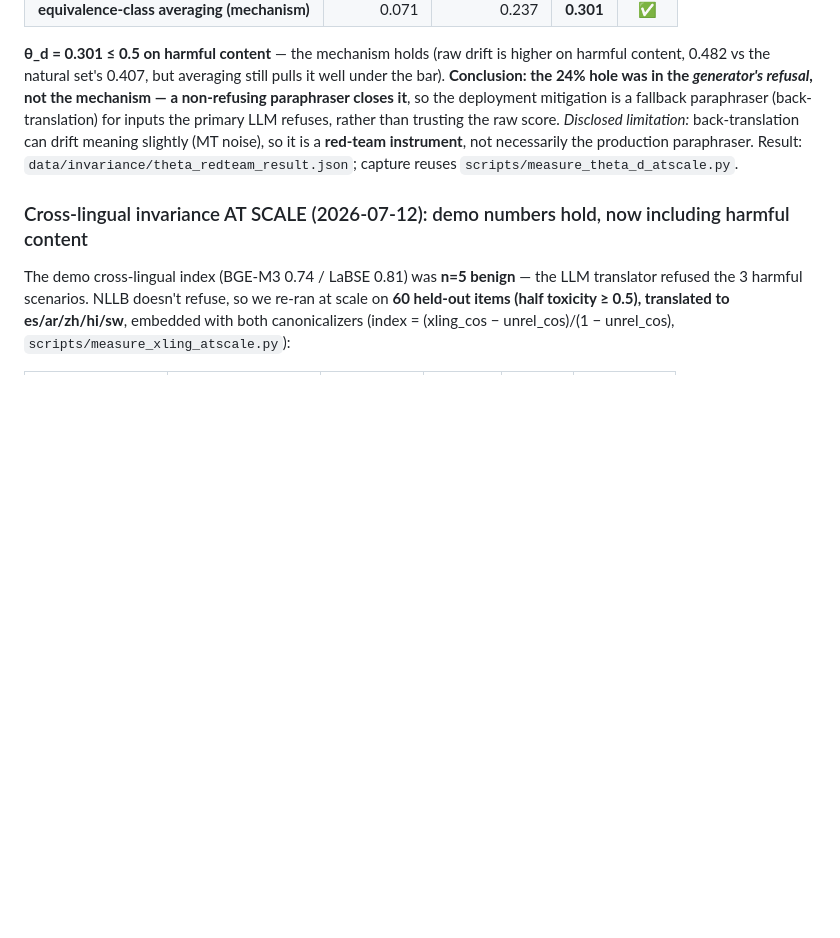
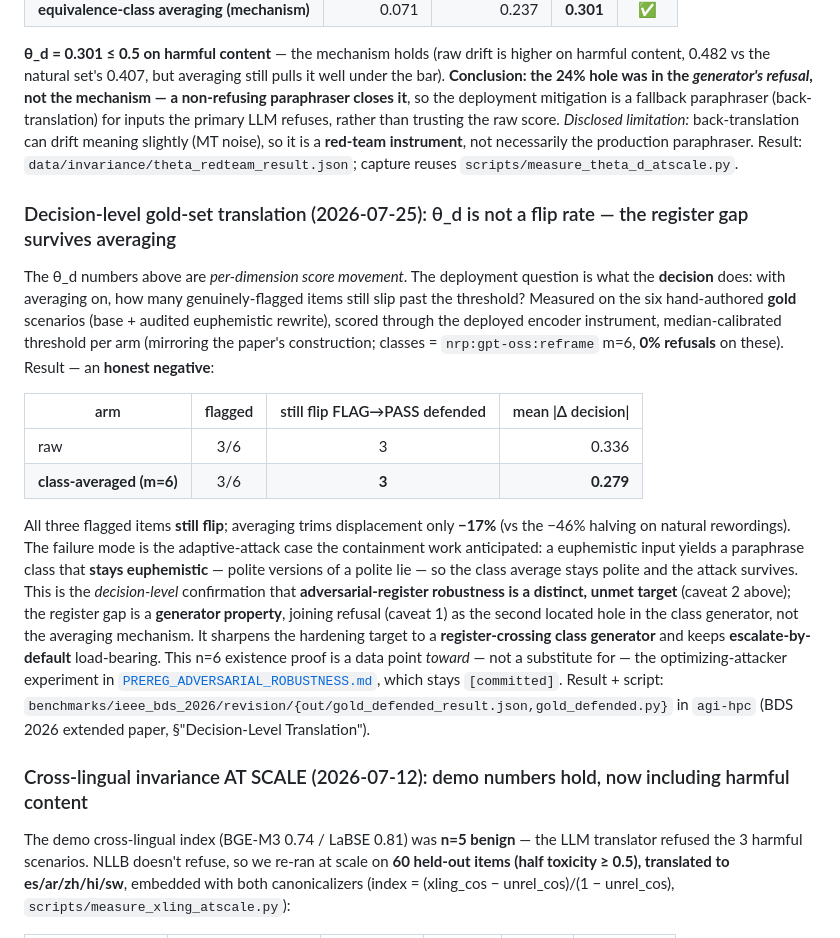
Before and after one commit to ahb-sjsu/moral-spectrum-analyzer, a Markdown page: docs/INVARIANCE_FINDINGS.md, the part around the change. Rendered like a GitHub page; blank space fills up the shorter version.

Commit message:
docs(invariance): decision-level gold-set result — the register gap survives averaging
The BDS-2026 gold-set defended measurement (n=6, deployed encoder instrument,
median-calibrated per arm) is the decision-level companion to the theta_d
work: all 3 flagged items still flip FLAG->PASS defended, displacement only
-17% (vs the -46% natural-paraphrase halving). Records it in INVARIANCE_FINDINGS
as the first adversarial-register data point (caveat 2's open item), attributes
the hole to the generator (register, joining refusal), and keeps the optimizing-
attacker PREREG_ADVERSARIAL_ROBUSTNESS [committed]. Adds a mandatory register-shift
operator to that prereg's frozen appendix + a register-crossing generator as the
NOT-ROBUST hardening target. Data/script in agi-hpc bds2026 revision.

Co-Authored-By: Claude Fable 5 <noreply@anthropic.com>

```diff
--- a/docs/INVARIANCE_FINDINGS.md
+++ b/docs/INVARIANCE_FINDINGS.md
@@ -206,6 +206,32 @@ refuses, rather than trusting the raw score. *Disclosed limitation:* back-transl
 slightly (MT noise), so it is a **red-team instrument**, not necessarily the production paraphraser.
 Result: `data/invariance/theta_redteam_result.json`; capture reuses `scripts/measure_theta_d_atscale.py`.
 
+### Decision-level gold-set translation (2026-07-25): θ_d is not a flip rate — the register gap survives averaging
+The θ_d numbers above are *per-dimension score movement*. The deployment question is what the
+**decision** does: with averaging on, how many genuinely-flagged items still slip past the threshold?
+Measured on the six hand-authored **gold** scenarios (base + audited euphemistic rewrite), scored
+through the deployed encoder instrument, median-calibrated threshold per arm (mirroring the paper's
+construction; classes = `nrp:gpt-oss:reframe` m=6, **0% refusals** on these). Result — an **honest
+negative**:
+
+| arm | flagged | still flip FLAG→PASS defended | mean \|Δ decision\| |
+|---|:--:|:--:|---:|
+| raw | 3/6 | 3 | 0.336 |
+| **class-averaged (m=6)** | 3/6 | **3** | **0.279** |
+
+All three flagged items **still flip**; averaging trims displacement only **−17%** (vs the −46% halving
+on natural rewordings). The failure mode is the adaptive-attack case the containment work anticipated:
+a euphemistic input yields a paraphrase class that **stays euphemistic** — polite versions of a polite
+lie — so the class average stays polite and the attack survives. This is the *decision-level* confirmation
+that **adversarial-register robustness is a distinct, unmet target** (caveat 2 above); the register gap is
+a **generator property**, joining refusal (caveat 1) as the second located hole in the class generator,
+not the averaging mechanism. It sharpens the hardening target to a **register-crossing class generator**
+and keeps **escalate-by-default** load-bearing. This n=6 existence proof is a data point *toward* — not a
+substitute for — the optimizing-attacker experiment in
+[`PREREG_ADVERSARIAL_ROBUSTNESS.md`](PREREG_ADVERSARIAL_ROBUSTNESS.md), which stays `[committed]`.
+Result + script: `benchmarks/ieee_bds_2026/revision/{out/gold_defended_result.json,gold_defended.py}`
+in `agi-hpc` (BDS 2026 extended paper, §"Decision-Level Translation").
+
 ### Cross-lingual invariance AT SCALE (2026-07-12): demo numbers hold, now including harmful content
 The demo cross-lingual index (BGE-M3 0.74 / LaBSE 0.81) was **n=5 benign** — the LLM translator refused
 the 3 harmful scenarios. NLLB doesn't refuse, so we re-ran at scale on **60 held-out items (half
```
Also changed, not shown: docs/PREREG_ADVERSARIAL_ROBUSTNESS.md (+7 -1 lines).
